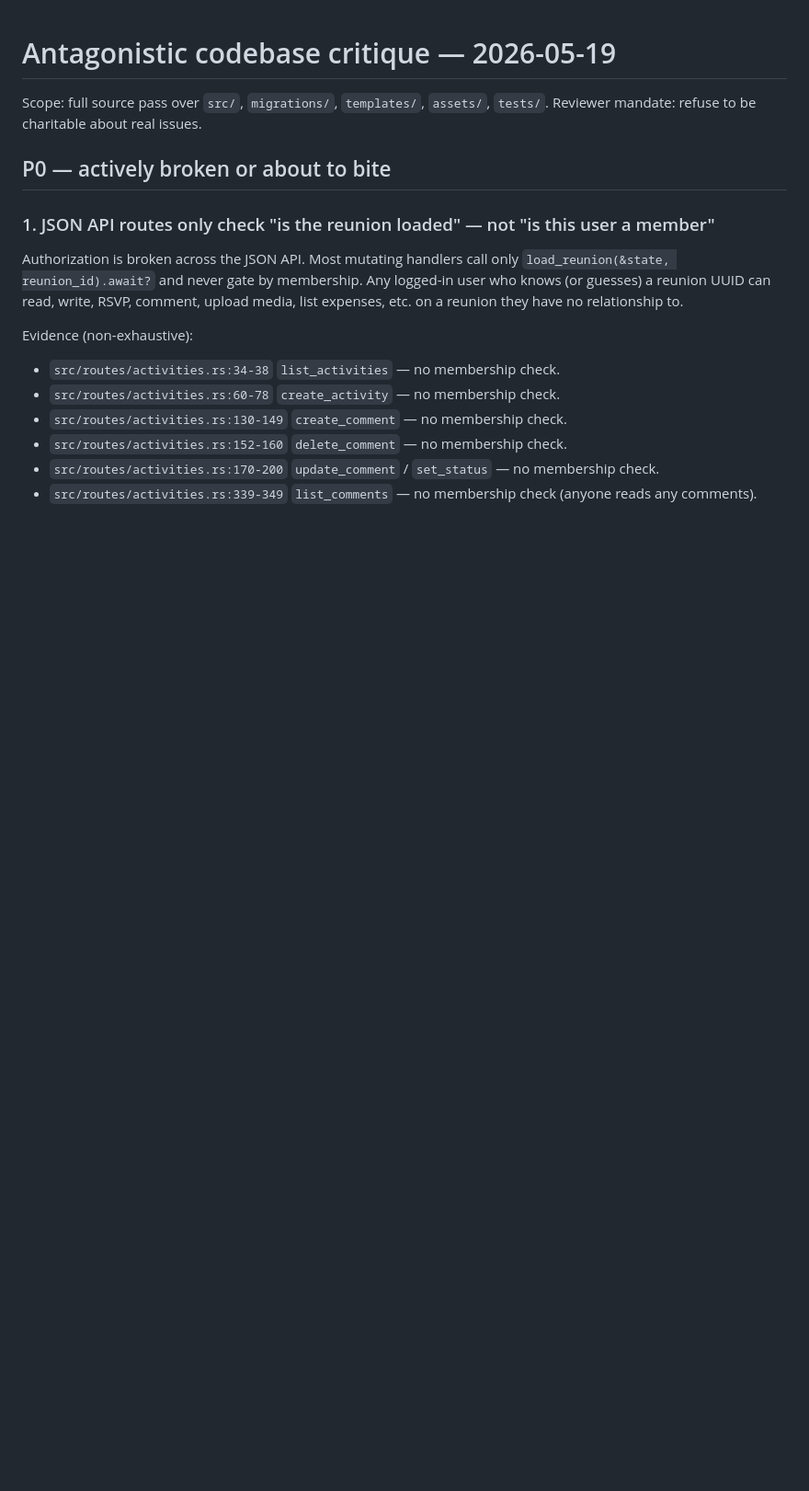
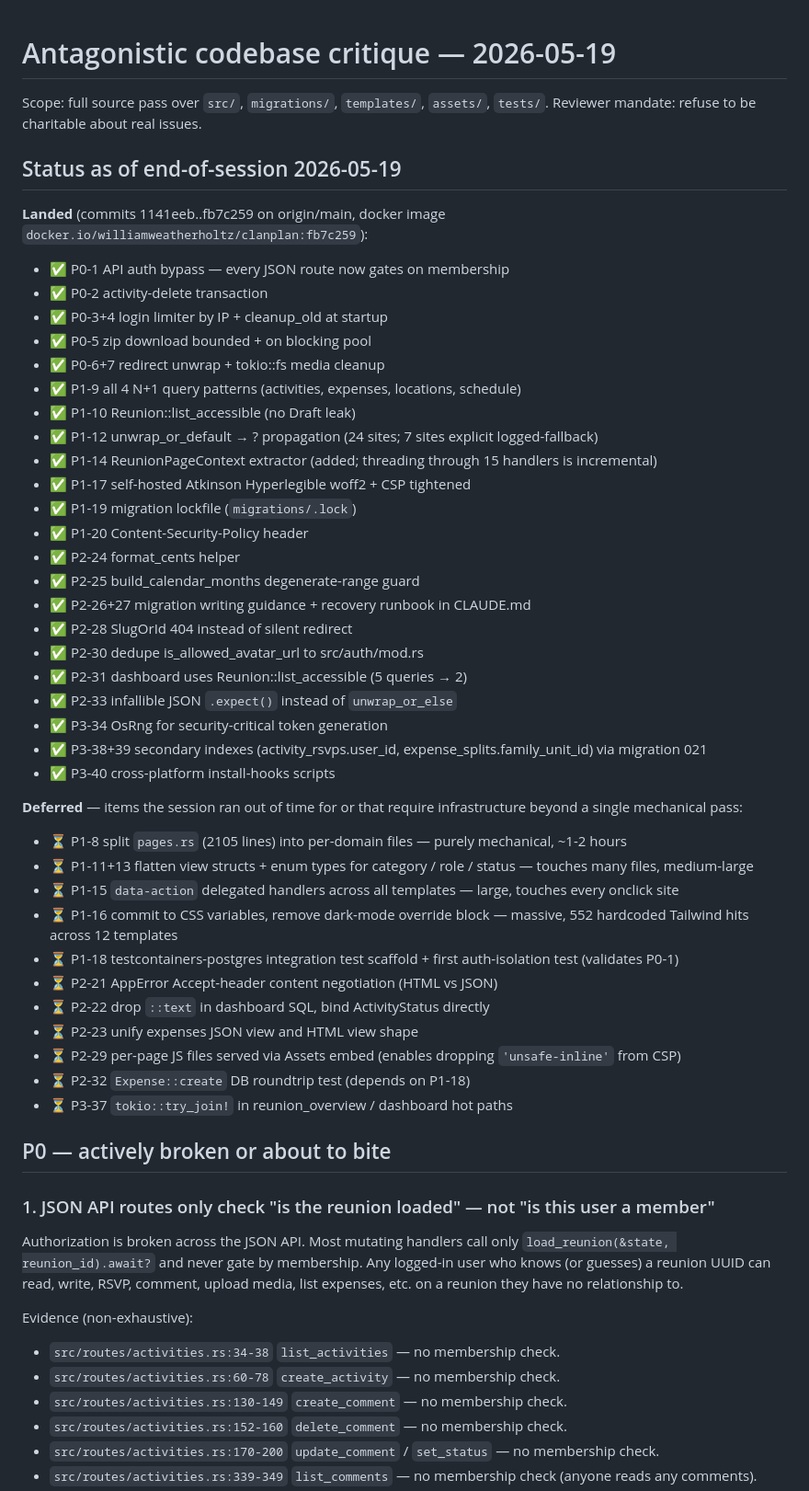
Before and after one commit to williamweatherholtz/clan_plan, a Markdown page: .stackpack/reviews/2026-05-19-critique.md, the part around the change. Shown at 92% size. Drawn GitHub-style; blank space fills up the shorter version.

Commit message:
Critique status: mark landed/deferred items, end of session 2026-05-19
Adds a Status section to the critique artifact recording which findings
landed in this session (commits 1141eeb..fb7c259) and which were
deferred. Deferred items are the genuinely-large architectural
refactors that warrant their own focused sessions rather than being
crammed into a single grind.

Co-Authored-By: Claude Opus 4.7 (1M context) <noreply@anthropic.com>

```diff
--- a/.stackpack/reviews/2026-05-19-critique.md
+++ b/.stackpack/reviews/2026-05-19-critique.md
@@ -2,6 +2,59 @@
 
 Scope: full source pass over `src/`, `migrations/`, `templates/`, `assets/`, `tests/`.
 Reviewer mandate: refuse to be charitable about real issues.
+
+## Status as of end-of-session 2026-05-19
+
+**Landed** (commits 1141eeb..fb7c259 on origin/main, docker image
+`docker.io/williamweatherholtz/clanplan:fb7c259`):
+
+- ✅ P0-1 API auth bypass — every JSON route now gates on membership
+- ✅ P0-2 activity-delete transaction
+- ✅ P0-3+4 login limiter by IP + cleanup_old at startup
+- ✅ P0-5 zip download bounded + on blocking pool
+- ✅ P0-6+7 redirect unwrap + tokio::fs media cleanup
+- ✅ P1-9 all 4 N+1 query patterns (activities, expenses, locations, schedule)
+- ✅ P1-10 Reunion::list_accessible (no Draft leak)
+- ✅ P1-12 unwrap_or_default → ? propagation (24 sites; 7 sites explicit
+  logged-fallback)
+- ✅ P1-14 ReunionPageContext extractor (added; threading through 15 handlers
+  is incremental)
+- ✅ P1-17 self-hosted Atkinson Hyperlegible woff2 + CSP tightened
+- ✅ P1-19 migration lockfile (`migrations/.lock`)
+- ✅ P1-20 Content-Security-Policy header
+- ✅ P2-24 format_cents helper
+- ✅ P2-25 build_calendar_months degenerate-range guard
+- ✅ P2-26+27 migration writing guidance + recovery runbook in CLAUDE.md
+- ✅ P2-28 SlugOrId 404 instead of silent redirect
+- ✅ P2-30 dedupe is_allowed_avatar_url to src/auth/mod.rs
+- ✅ P2-31 dashboard uses Reunion::list_accessible (5 queries → 2)
+- ✅ P2-33 infallible JSON `.expect()` instead of `unwrap_or_else`
+- ✅ P3-34 OsRng for security-critical token generation
+- ✅ P3-38+39 secondary indexes (activity_rsvps.user_id,
+  expense_splits.family_unit_id) via migration 021
+- ✅ P3-40 cross-platform install-hooks scripts
+
+**Deferred** — items the session ran out of time for or that require
+infrastructure beyond a single mechanical pass:
+
+- ⏳ P1-8 split `pages.rs` (2105 lines) into per-domain files — purely
+  mechanical, ~1-2 hours
+- ⏳ P1-11+13 flatten view structs + enum types for category / role /
+  status — touches many files, medium-large
+- ⏳ P1-15 `data-action` delegated handlers across all templates —
+  large, touches every onclick site
+- ⏳ P1-16 commit to CSS variables, remove dark-mode override block —
+  massive, 552 hardcoded Tailwind hits across 12 templates
+- ⏳ P1-18 testcontainers-postgres integration test scaffold + first
+  auth-isolation test (validates P0-1)
+- ⏳ P2-21 AppError Accept-header content negotiation (HTML vs JSON)
+- ⏳ P2-22 drop `::text` in dashboard SQL, bind ActivityStatus directly
+- ⏳ P2-23 unify expenses JSON view and HTML view shape
+- ⏳ P2-29 per-page JS files served via Assets embed (enables dropping
+  `'unsafe-inline'` from CSP)
+- ⏳ P2-32 `Expense::create` DB roundtrip test (depends on P1-18)
+- ⏳ P3-37 `tokio::try_join!` in reunion_overview / dashboard hot paths
+
 
 ## P0 — actively broken or about to bite
 
```
